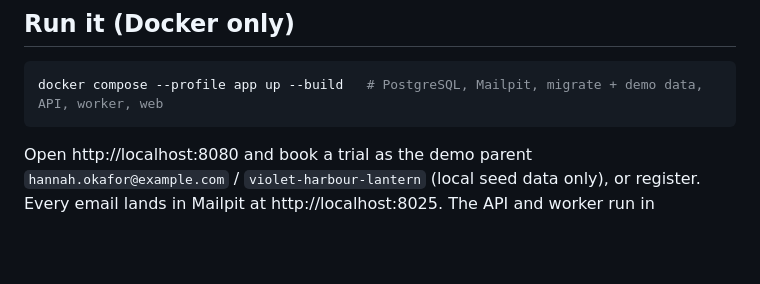
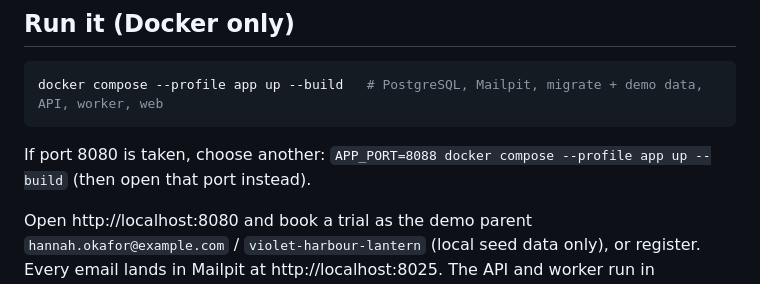
Before and after one commit to Medhashetty15/codeyoung-platform, a Markdown page: README.md, the part around the change. Rendered like a GitHub page; blank space fills up the shorter version.

Commit message:
docs: say how to pick another port for the Docker stack

````diff
--- a/README.md
+++ b/README.md
@@ -8,6 +8,9 @@ and emails both sides. Design docs live in [`docs/`](docs/README.md).
 ```sh
 docker compose --profile app up --build   # PostgreSQL, Mailpit, migrate + demo data, API, worker, web
 ```
+
+If port 8080 is taken, choose another: `APP_PORT=8088 docker compose --profile app up --build`
+(then open that port instead).
 
 Open http://localhost:8080 and book a trial as the demo parent `hannah.okafor@example.com` /
 `violet-harbour-lantern` (local seed data only), or register. Every email lands in Mailpit at
````
Also changed, not shown: docs/runbook.md (+2 -1 lines).
